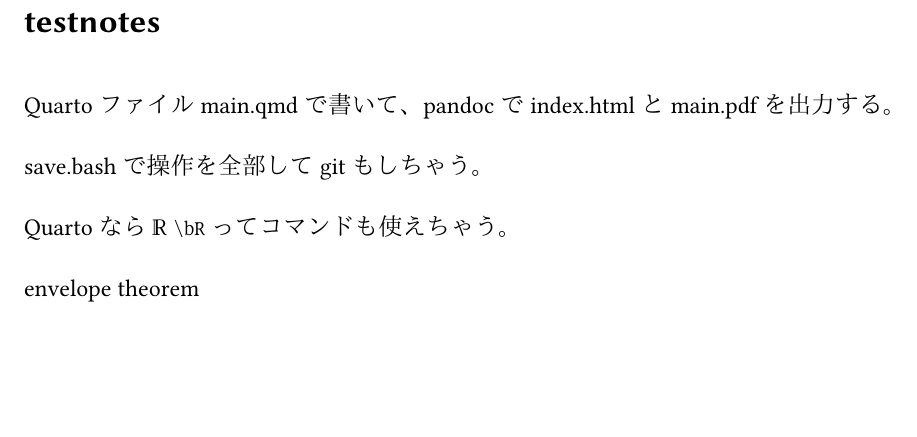
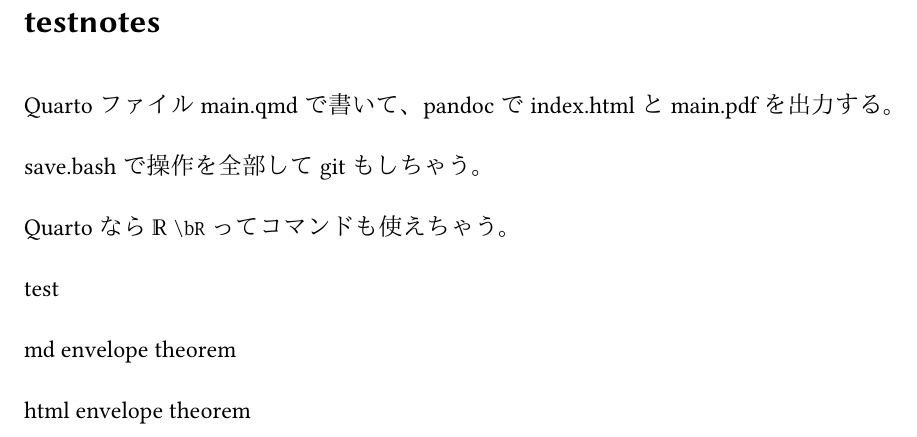
Before and after one commit to teamkohe/testnotes, a Quarto document (main.qmd): part of the page, cut so that both start at the same text, the shorter picture padded with empty space. The pictures show the output file main.pdf that the author committed with the source.

Commit message:
Changes made on 2023-03-23 13:33

```diff
--- a/main.qmd
+++ b/main.qmd
@@ -28,4 +28,8 @@
 
 Quartoなら $\bR$ `\bR` ってコマンドも使えちゃう。
 
-[envelope theorem](envelope_theorem/README.md)
+test
+
+md [envelope theorem](envelope_theorem/README.md)
+
+html [envelope theorem](envelope_theorem/index.html)
```
Also changed, not shown: README.md, envelope_theorem/main.pdf, index.html, main.pdf.
